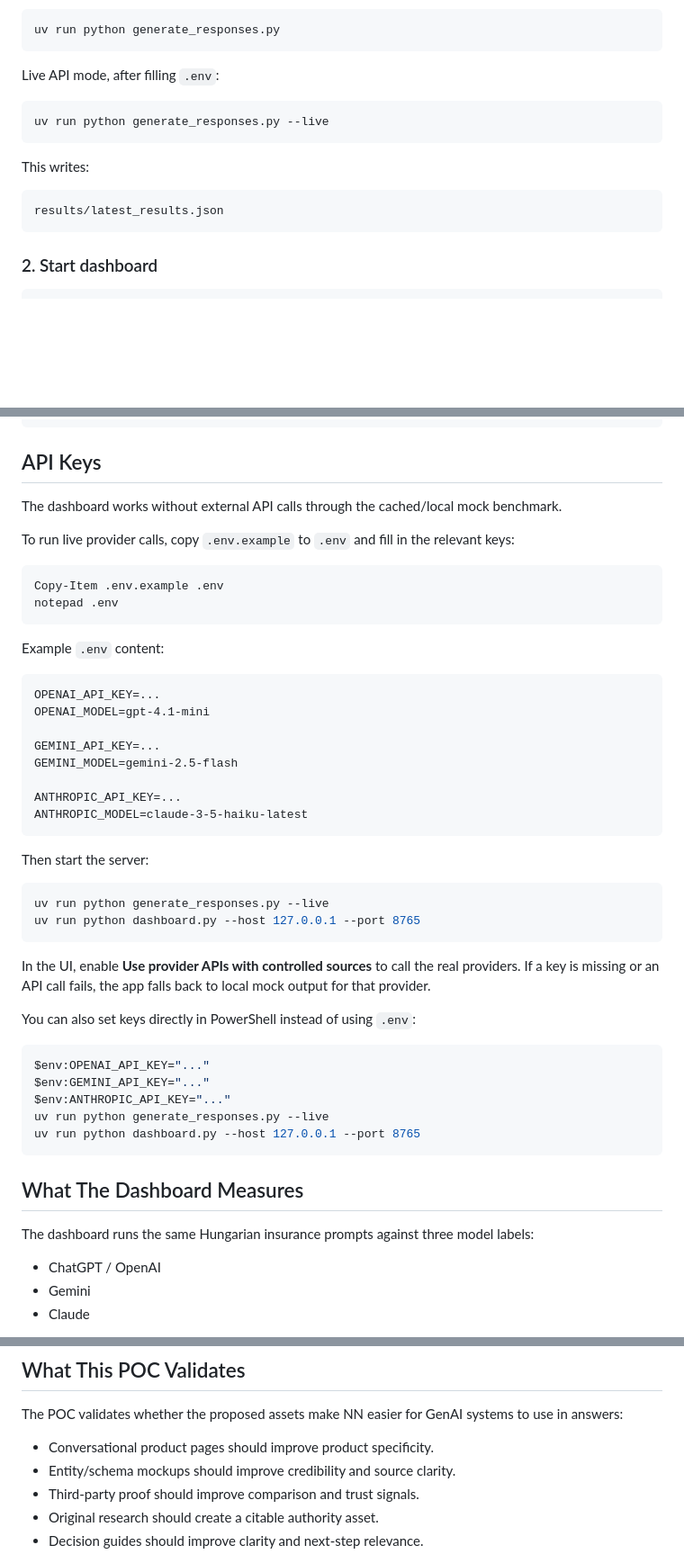
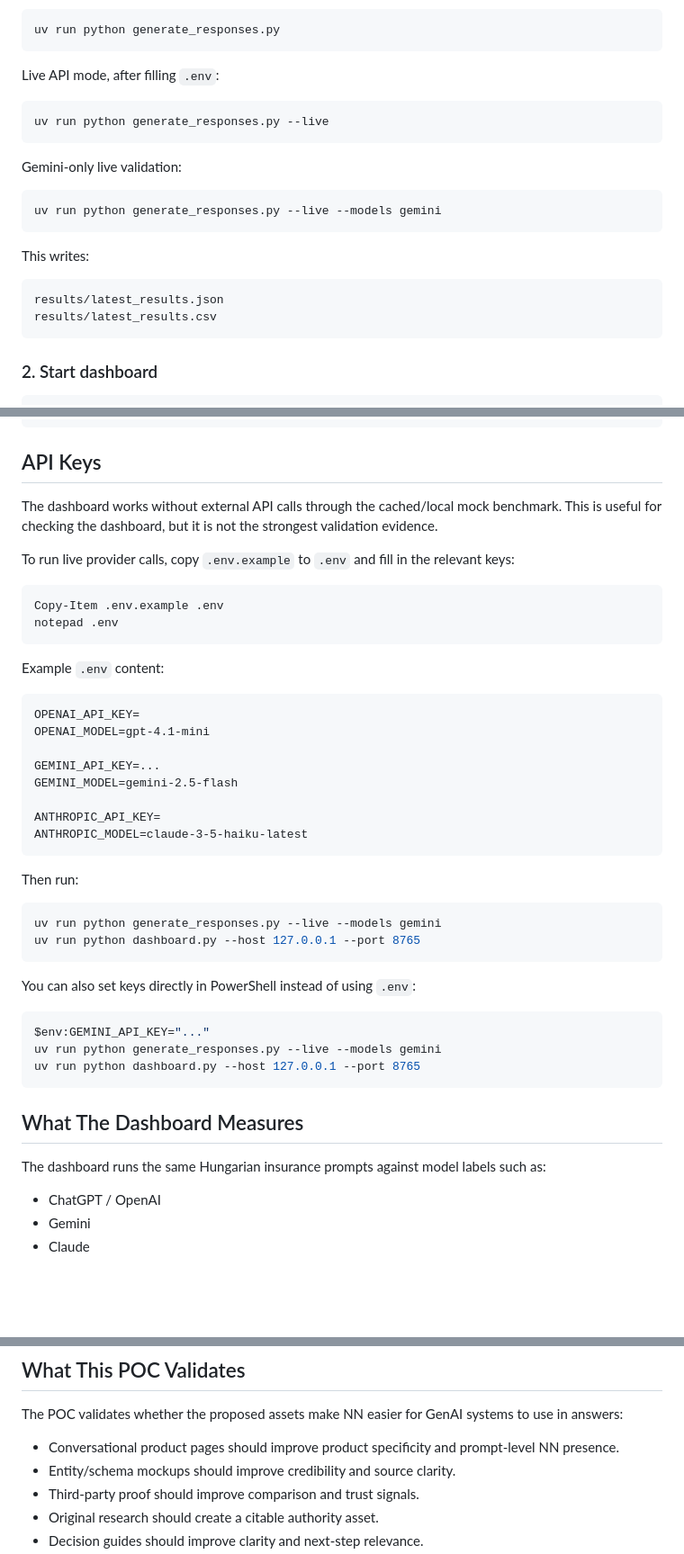
Before and after one commit to boldizsarnagy0518/DCC_NN, a Markdown page: README.md, 3 parts joined by grey strips. Shown at 90% size. Drawn GitHub-style; blank space fills up the shorter version.

````diff
--- a/README.md
+++ b/README.md
@@ -54,10 +100,17 @@ Live API mode, after filling `.env`:
 uv run python generate_responses.py --live
 ```
 
+Gemini-only live validation:
+
+```powershell
+uv run python generate_responses.py --live --models gemini
+```
+
 This writes:
 
 ```text
 results/latest_results.json
+results/latest_results.csv
 ```
 
 ### 2. Start dashboard
@@ -89,7 +142,7 @@ uv run python -m unittest discover -s tests
 
 ## API Keys
 
-The dashboard works without external API calls through the cached/local mock benchmark.
+The dashboard works without external API calls through the cached/local mock benchmark. This is useful for checking the dashboard, but it is not the strongest validation evidence.
 
 To run live provider calls, copy `.env.example` to `.env` and fill in the relevant keys:
 
@@ -101,38 +154,34 @@ notepad .env
 Example `.env` content:
 
 ```text
-OPENAI_API_KEY=...
+OPENAI_API_KEY=
 OPENAI_MODEL=gpt-4.1-mini
 
 GEMINI_API_KEY=...
 GEMINI_MODEL=gemini-2.5-flash
 
-ANTHROPIC_API_KEY=...
+ANTHROPIC_API_KEY=
 ANTHROPIC_MODEL=claude-3-5-haiku-latest
 ```
 
-Then start the server:
+Then run:
 
 ```powershell
-uv run python generate_responses.py --live
+uv run python generate_responses.py --live --models gemini
 uv run python dashboard.py --host 127.0.0.1 --port 8765
 ```
-
-In the UI, enable **Use provider APIs with controlled sources** to call the real providers. If a key is missing or an API call fails, the app falls back to local mock output for that provider.
 
 You can also set keys directly in PowerShell instead of using `.env`:
 
 ```powershell
-$env:OPENAI_API_KEY="..."
 $env:GEMINI_API_KEY="..."
-$env:ANTHROPIC_API_KEY="..."
-uv run python generate_responses.py --live
+uv run python generate_responses.py --live --models gemini
 uv run python dashboard.py --host 127.0.0.1 --port 8765
 ```
 
 ## What The Dashboard Measures
 
-The dashboard runs the same Hungarian insurance prompts against three model labels:
+The dashboard runs the same Hungarian insurance prompts against model labels such as:
 
 - ChatGPT / OpenAI
 - Gemini
@@ -231,7 +251,7 @@ The improved corpus adds mocked recommendation assets:
 
 The POC validates whether the proposed assets make NN easier for GenAI systems to use in answers:
 
-- Conversational product pages should improve product specificity.
+- Conversational product pages should improve product specificity and prompt-level NN presence.
 - Entity/schema mockups should improve credibility and source clarity.
 - Third-party proof should improve comparison and trust signals.
 - Original research should create a citable authority asset.
````
Also changed, not shown: other parts of README.md (+59 -42 lines).
